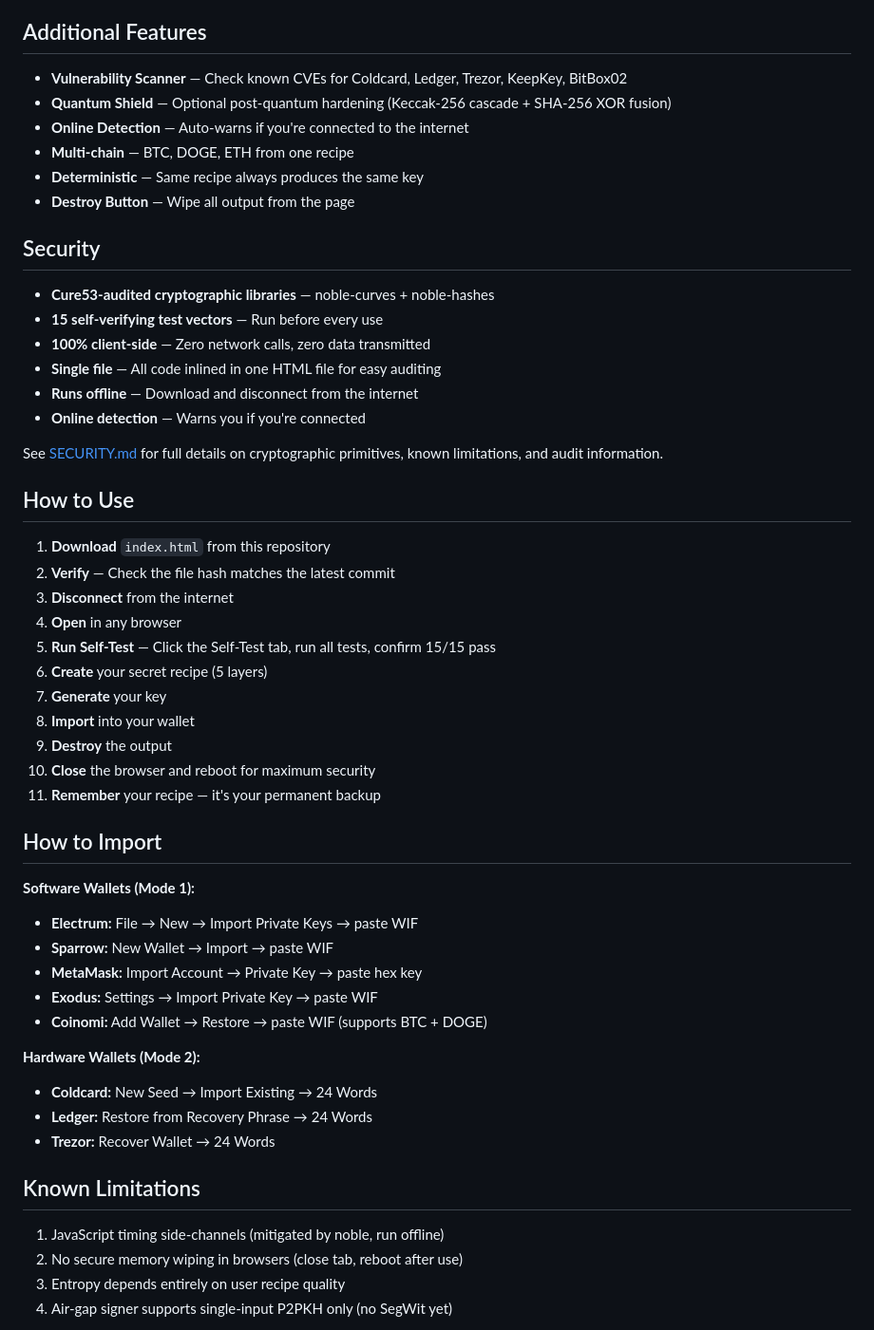
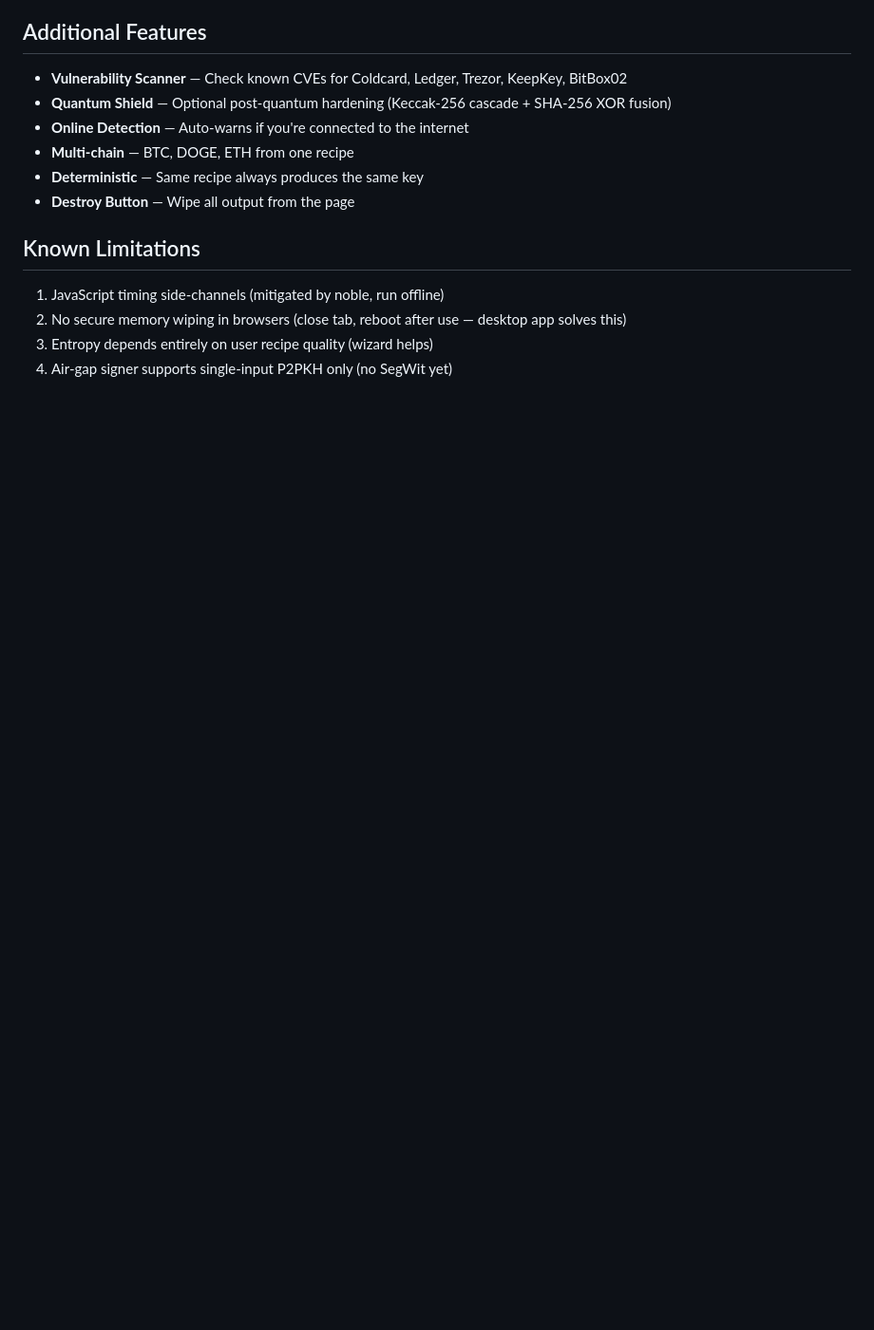
Before and after one commit to cryptostandard/fortress-key, a Markdown page: README.md, the part around one of its changes. Shown at 95% size. Rendered like a GitHub page; blank space fills up the shorter version.

```diff
--- a/README.md
+++ b/README.md
@@ -69,49 +169,10 @@ Built-in Self-Test tab runs **15 test vectors** on every cryptographic primitive
 - **Deterministic** — Same recipe always produces the same key
 - **Destroy Button** — Wipe all output from the page
 
-## Security
-
-- **Cure53-audited cryptographic libraries** — noble-curves + noble-hashes
-- **15 self-verifying test vectors** — Run before every use
-- **100% client-side** — Zero network calls, zero data transmitted
-- **Single file** — All code inlined in one HTML file for easy auditing
-- **Runs offline** — Download and disconnect from the internet
-- **Online detection** — Warns you if you're connected
-
-See [SECURITY.md](SECURITY.md) for full details on cryptographic primitives, known limitations, and audit information.
-
-## How to Use
-
-1. **Download** `index.html` from this repository
-2. **Verify** — Check the file hash matches the latest commit
-3. **Disconnect** from the internet
-4. **Open** in any browser
-5. **Run Self-Test** — Click the Self-Test tab, run all tests, confirm 15/15 pass
-6. **Create** your secret recipe (5 layers)
-7. **Generate** your key
-8. **Import** into your wallet
-9. **Destroy** the output
-10. **Close** the browser and reboot for maximum security
-11. **Remember** your recipe — it's your permanent backup
-
-## How to Import
-
-**Software Wallets (Mode 1):**
-- **Electrum:** File → New → Import Private Keys → paste WIF
-- **Sparrow:** New Wallet → Import → paste WIF
-- **MetaMask:** Import Account → Private Key → paste hex key
-- **Exodus:** Settings → Import Private Key → paste WIF
-- **Coinomi:** Add Wallet → Restore → paste WIF (supports BTC + DOGE)
-
-**Hardware Wallets (Mode 2):**
-- **Coldcard:** New Seed → Import Existing → 24 Words
-- **Ledger:** Restore from Recovery Phrase → 24 Words
-- **Trezor:** Recover Wallet → 24 Words
-
 ## Known Limitations
 
 1. JavaScript timing side-channels (mitigated by noble, run offline)
-2. No secure memory wiping in browsers (close tab, reboot after use)
-3. Entropy depends entirely on user recipe quality
+2. No secure memory wiping in browsers (close tab, reboot after use — desktop app solves this)
+3. Entropy depends entirely on user recipe quality (wizard helps)
 4. Air-gap signer supports single-input P2PKH only (no SegWit yet)
 
```
Also changed, not shown: other parts of README.md (+106 -4 lines).
